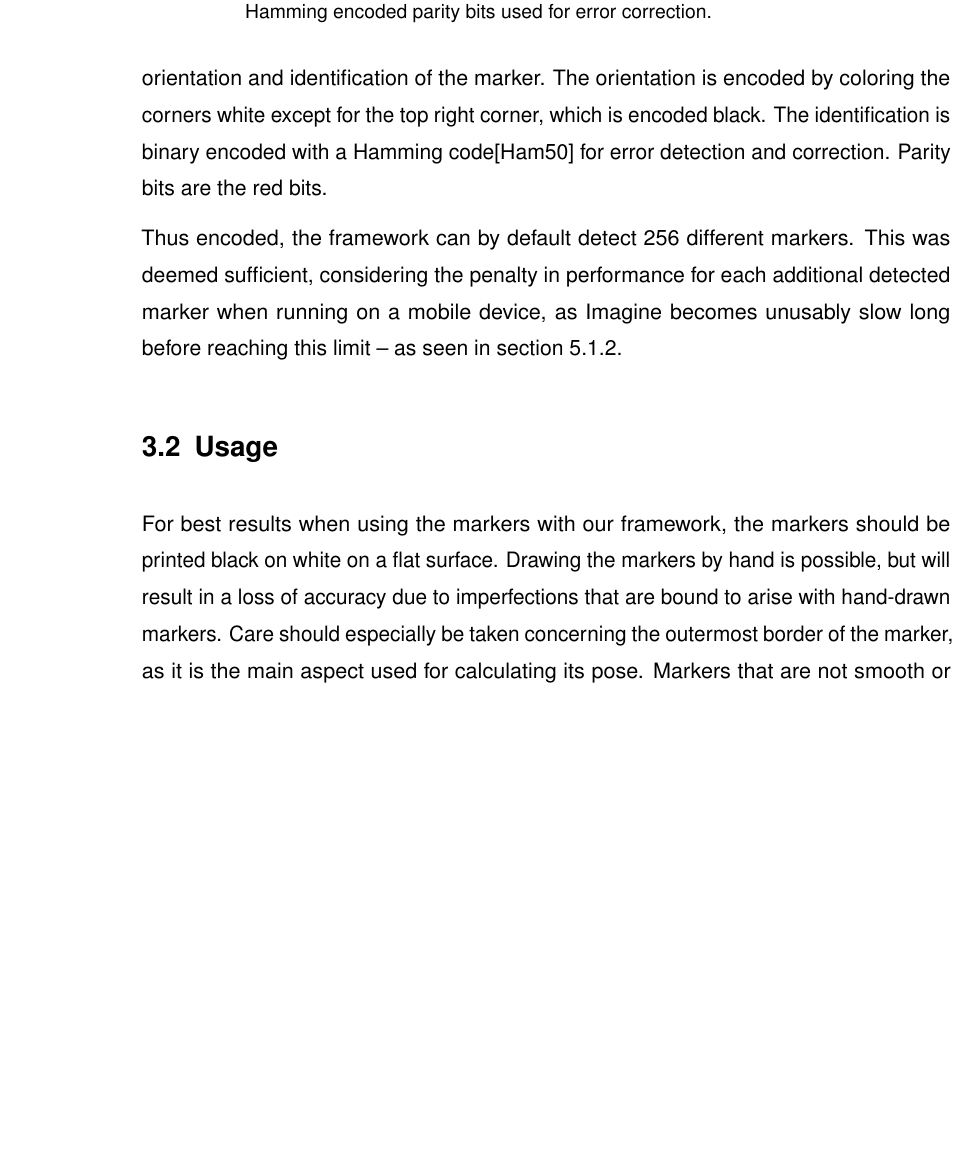
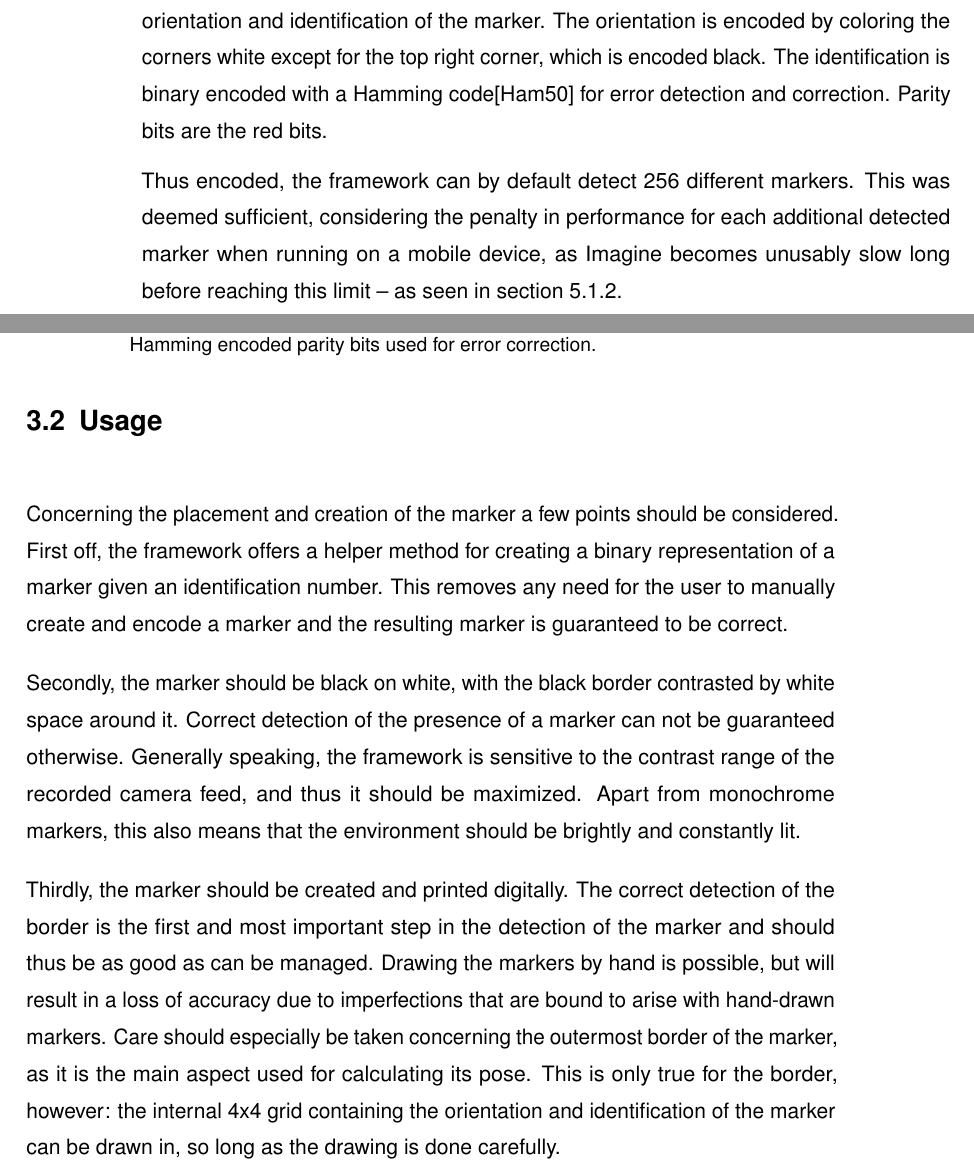
Before and after one commit to xamino/bachlor_docu_git, a LaTeX thesis (prework/doc.tex, which reads prework/text/markers.tex): part of page 26 of 55 before the commit and two parts of pages 26 and 27 of 57 after it, the two joined at a grey line, cut so that both start at the same text, the shorter picture padded with empty space. Compiled offline with pdfLaTeX.

Commit message:
corrected marker

```diff
--- a/prework/text/markers.tex
+++ b/prework/text/markers.tex
@@ -36,7 +35,19 @@ This was deemed sufficient, considering the penalty in performance for each addi
 
 \section{Usage}
 
-For best results when using the markers with our framework, the markers should be printed black on white on a flat surface.
+Concerning the placement and creation of the marker a few points should be considered.
+First off, the framework offers a helper method for creating a binary representation of a marker given an identification number.
+This removes any need for the user to manually create and encode a marker and the resulting marker is guaranteed to be correct.
+
+Secondly, the marker should be black on white, with the black border contrasted by white space around it.
+Correct detection of the presence of a marker can not be guaranteed otherwise.
+Generally speaking, the framework is sensitive to the contrast range of the recorded camera feed, and thus it should be maximized.
+Apart from monochrome markers, this also means that the environment should be brightly and constantly lit.
+
+Thirdly, the marker should be created and printed digitally.
+The correct detection of the border is the first and most important step in the detection of the marker and should thus be as good as can be managed.
 Drawing the markers by hand is possible, but will result in a loss of accuracy due to imperfections that are bound to arise with hand-drawn markers.
 Care should especially be taken concerning the outermost border of the marker, as it is the main aspect used for calculating its pose.
+This is only true for the border, however: the internal 4x4 grid containing the orientation and identification of the marker can be drawn in, so long as the drawing is done carefully.
+
 Markers that are not smooth or have other imperfections will either outright fail in being identified or have an incorrect pose assigned to them.
```
Also changed, not shown: prework/doc.tex (+0 -1 lines), prework/text/conclusion.tex (+1 -0 lines), prework/text/markers.tex (9 more changed lines).
